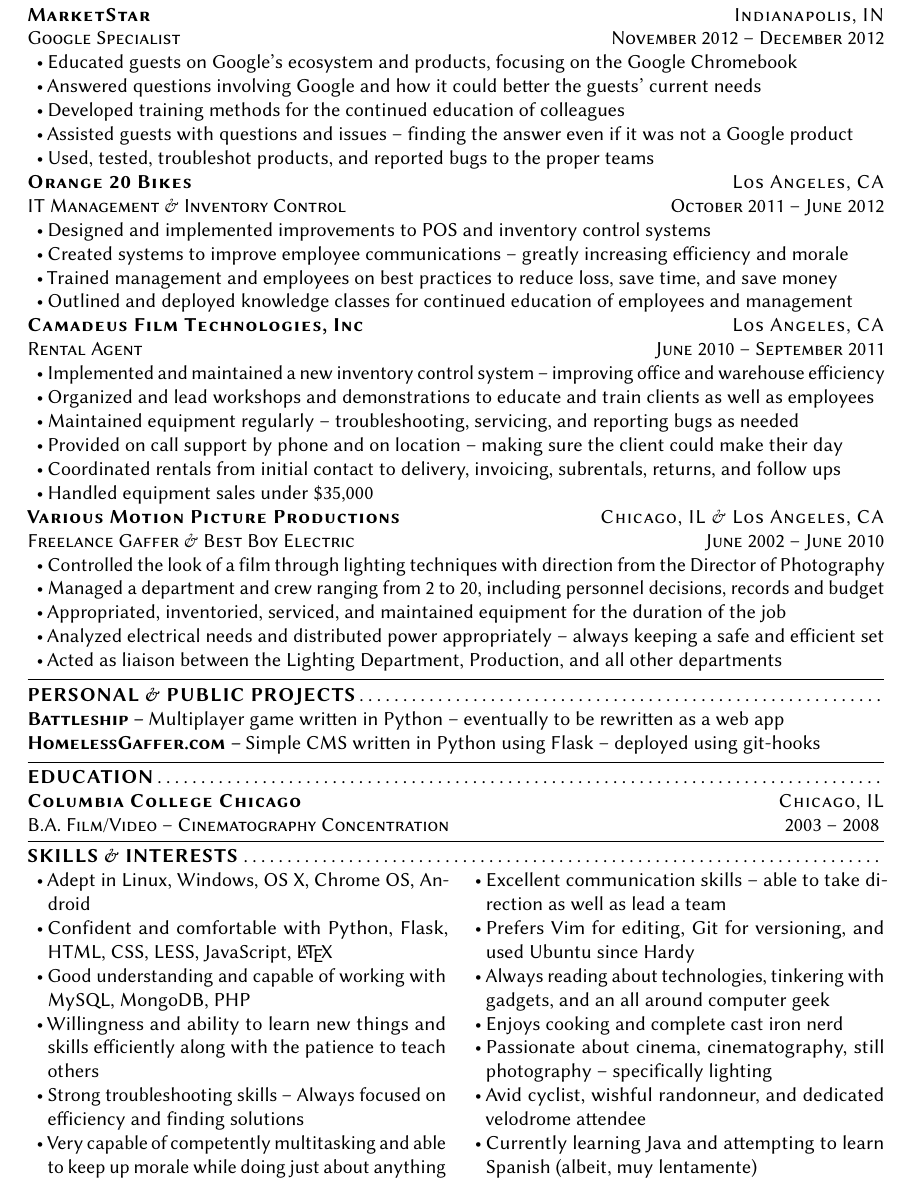
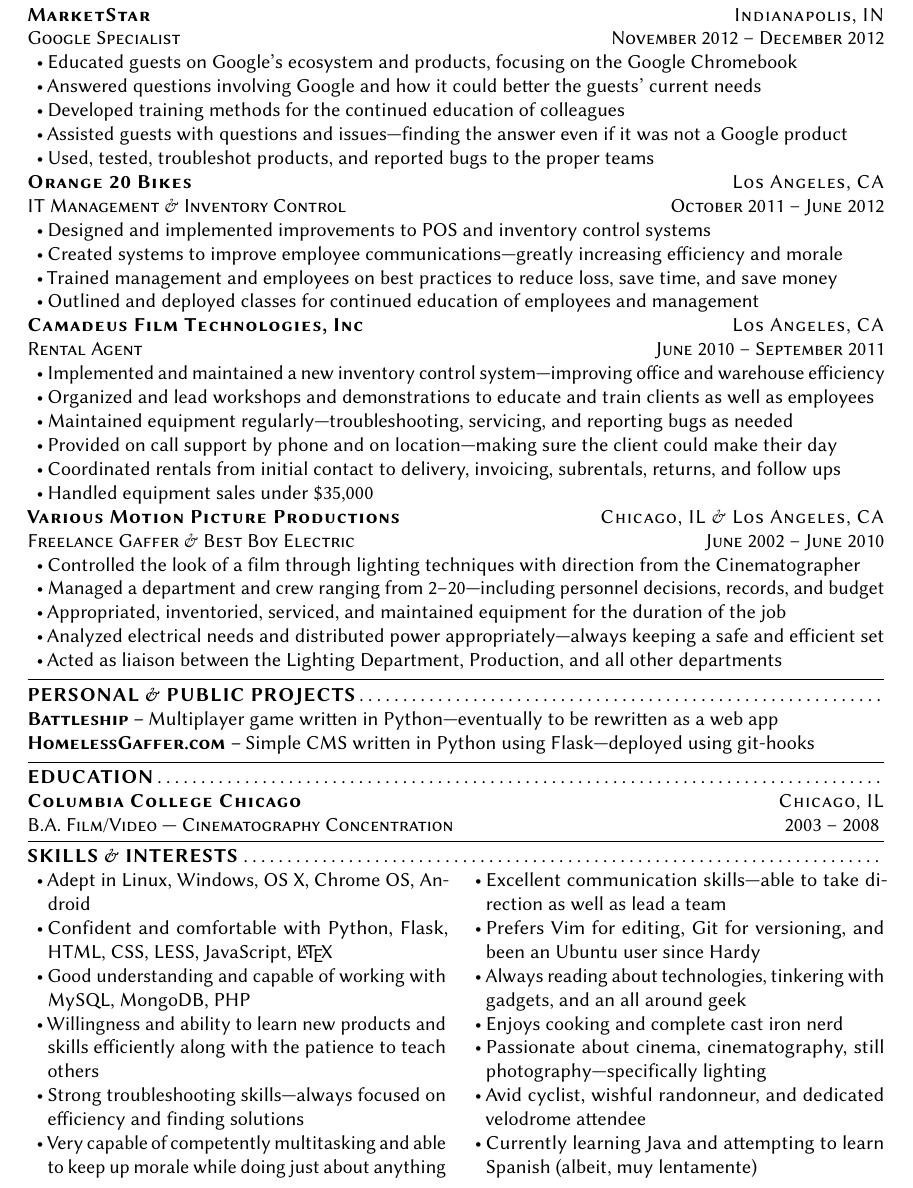
Before and after one commit to cldershem/Resume, a LaTeX CV (CameronResumeDev.tex): part of the page, cut so that both start at the same text. Compiled offline with pdfLaTeX.

Commit message:
Fix job descriptions.

```diff
--- a/CameronResumeDev.tex
+++ b/CameronResumeDev.tex
@@ -102,43 +102,43 @@
             \item Educated guests on Google's ecosystem and products, focusing on the Google Chromebook
 		    \item Answered questions involving Google and how it could better the guests' current needs
             \item Developed training methods for the continued education of colleagues
-            \item Assisted guests with questions and issues -- finding the answer even if it was not a Google product
+            \item Assisted guests with questions and issues---finding the answer even if it was not a Google product
 		    \item Used, tested, troubleshot products, and reported bugs to the proper teams
 		\end{itemize}
 
     \JobHeader{Orange 20 Bikes}{Los Angeles, CA}{IT Management \& Inventory Control}{October 2011 -- June 2012}
 		\begin{itemize}
 		    \item Designed and implemented improvements to POS and inventory control systems
-		    \item Created systems to improve employee communications -- greatly increasing efficiency and morale
+		    \item Created systems to improve employee communications---greatly increasing efficiency and morale
 		    \item Trained management and employees on best practices to reduce loss, save time, and save money
-		    \item Outlined and deployed knowledge classes for continued education of employees and management
+		    \item Outlined and deployed classes for continued education of employees and management
 		\end{itemize}
 
 	\JobHeader{Camadeus Film Technologies, Inc}{Los Angeles, CA}{Rental Agent}{June 2010 -- September 2011}
 		\begin{itemize}
-		    \item Implemented and maintained a new inventory control system -- improving office and warehouse efficiency
+		    \item Implemented and maintained a new inventory control system---improving office and warehouse efficiency
             \item Organized and lead workshops and demonstrations to educate and train clients as well as employees
-		    \item Maintained equipment regularly -- troubleshooting, servicing, and reporting bugs as needed
-		    \item Provided on call support by phone and on location -- making sure the client could make their day
+		    \item Maintained equipment regularly---troubleshooting, servicing, and reporting bugs as needed
+		    \item Provided on call support by phone and on location---making sure the client could make their day
 		    \item Coordinated rentals from initial contact to delivery, invoicing, subrentals, returns, and follow ups
 		    \item Handled equipment sales under \$35,000
 		\end{itemize}
 
 	\JobHeader{Various Motion Picture Productions}{Chicago, IL \& Los Angeles, CA}{Freelance Gaffer \& Best Boy Electric}{June 2002 -- June 2010}
 		\begin{itemize}
-		    \item Controlled the look of a film through lighting techniques with direction from the Director of Photography
-		    \item Managed a department and crew ranging from 2 to 20, including personnel decisions, records and budget
+		    \item Controlled the look of a film through lighting techniques with direction from the Cinematographer%Director of Photography
+		    \item Managed a department and crew ranging from 2--20---including personnel decisions, records, and budget
 		    \item Appropriated, inventoried, serviced, and maintained equipment for the duration of the job
-		    \item Analyzed electrical needs and distributed power appropriately -- always keeping a safe and efficient set
+		    \item Analyzed electrical needs and distributed power appropriately---always keeping a safe and efficient set
 		    \item Acted as liaison between the Lighting Department, Production, and all other departments
 		\end{itemize}
     \showGeneric{%
 	\JobHeader{Columbia College Chicago}{Chicago, IL}{Teacher's Assistant \& Projectionist}{August 2003 -- June 2006}
 		\begin{itemize}
-            \item Assisted teachers with better conveying the class material -- occasionally teaching in teacher's absence
-		    \item Assisted students with questions and along with helping teachers in better conveying the material
+            \item Managed equipment rentals---including maintaining, troubleshooting, and servicing equipment as needed
+            \item Answered questions from students and assisted teachers in better conveying class material
+            \item Occasionally taught classes in teacher's absence
 		    \item Projected film in 35mm, 16mm, and digital formats
-		    \item Maintained, troubleshot, and serviced equipment rentals, and controlling inventory
 		\end{itemize}
     }
 
@@ -146,17 +146,17 @@
     \sectionHeader{PERSONAL \& PUBLIC PROJECTS}
 
     \begin{description}
-        \item[Battleship] Multiplayer game written in Python -- eventually to be rewritten as a web app
-        \item[HomelessGaffer.com] Simple CMS written in Python using Flask -- deployed using git-hooks
+        \item[Battleship] Multiplayer game written in Python---eventually to be rewritten as a web app
+        \item[HomelessGaffer.com] Simple CMS written in Python using Flask---deployed using git-hooks
         %\item[exercises] words that will probably wrap
         %\item[something] normal wordy words
         %\item[something] words
     \end{description}
-}
+    }
 
 \sectionHeader{EDUCATION}
 
-	\JobHeader{Columbia College Chicago}{Chicago, IL}{B.A. Film/Video -- Cinematography Concentration}{2003 -- 2008}
+	\JobHeader{Columbia College Chicago}{Chicago, IL}{B.A. Film/Video --- Cinematography Concentration}{2003 -- 2008}
 
 \sectionHeader{SKILLS \& INTERESTS}
 
@@ -165,15 +165,15 @@
     	    \item Adept in Linux, Windows, OS X, Chrome OS, Android
     	    \item Confident and comfortable with Python, Flask, HTML, CSS, LESS, JavaScript, \LaTeX
     	    \item Good understanding and capable of working with MySQL, MongoDB, PHP
-    	    \item Willingness and ability to learn new things and skills efficiently along with the patience to teach others
-    	    \item Strong troubleshooting skills -- Always focused on efficiency and finding solutions
+    	    \item Willingness and ability to learn new products and skills efficiently along with the patience to teach others
+    	    \item Strong troubleshooting skills---always focused on efficiency and finding solutions
     	    \item Very capable of competently multitasking and able to keep up morale while doing just about anything
-        \columnbreak
-    	    \item Excellent communication skills -- able to take direction as well as lead a team
-    	    \item Prefers Vim for editing, Git for versioning, and used Ubuntu since Hardy
-    	    \item Always reading about technologies, tinkering with gadgets, and an all around computer geek
+        % \columnbreak
+    	    \item Excellent communication skills---able to take direction as well as lead a team
+    	    \item Prefers Vim for editing, Git for versioning, and been an Ubuntu user since Hardy
+    	    \item Always reading about technologies, tinkering with gadgets, and an all around geek
     	    \item Enjoys cooking and complete cast iron nerd
-    	    \item Passionate about cinema, cinematography, still photography -- specifically lighting
+    	    \item Passionate about cinema, cinematography, still photography---specifically lighting
     	    \item Avid cyclist, wishful randonneur, and dedicated velodrome attendee
             \item Currently learning Java and attempting to learn Spanish (albeit, muy lentamente)
     	\end{itemize}
```
Also changed, not shown: CameronResumeDev.pdf, CameronResumeDev.tex (6 more changed lines).
